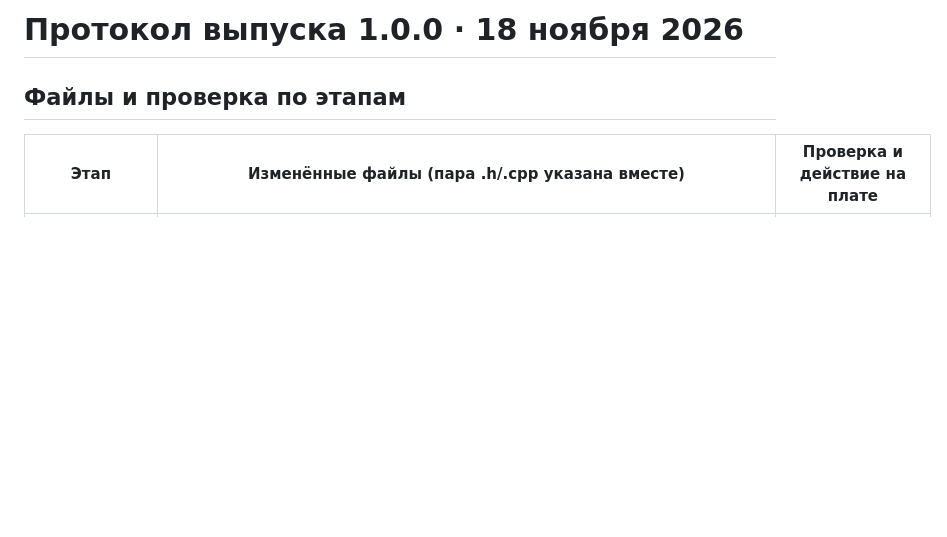
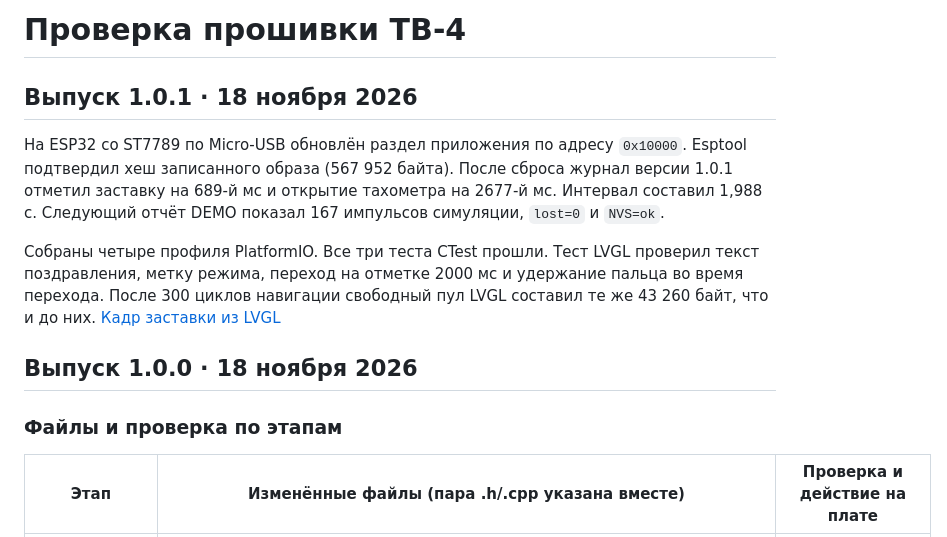
Before and after one commit to bangkok13/tv4-digital-control, a Markdown page: docs/verification.md, the part around one of its changes. Drawn GitHub-style; blank space fills up the shorter version.

```diff
--- a/docs/verification.md
+++ b/docs/verification.md
@@ -1,6 +1,14 @@
-# Протокол выпуска 1.0.0 · 18 ноября 2026
+# Проверка прошивки ТВ-4
 
-## Файлы и проверка по этапам
+## Выпуск 1.0.1 · 18 ноября 2026
+
+На ESP32 со ST7789 по Micro-USB обновлён раздел приложения по адресу `0x10000`. Esptool подтвердил хеш записанного образа (567 952 байта). После сброса журнал версии 1.0.1 отметил заставку на 689-й мс и открытие тахометра на 2677-й мс. Интервал составил 1,988 с. Следующий отчёт DEMO показал 167 импульсов симуляции, `lost=0` и `NVS=ok`.
+
+Собраны четыре профиля PlatformIO. Все три теста CTest прошли. Тест LVGL проверил текст поздравления, метку режима, переход на отметке 2000 мс и удержание пальца во время перехода. После 300 циклов навигации свободный пул LVGL составил те же 43 260 байт, что и до них. [Кадр заставки из LVGL](splash.png)
+
+## Выпуск 1.0.0 · 18 ноября 2026
+
+### Файлы и проверка по этапам
 
 | Этап | Изменённые файлы (пара .h/.cpp указана вместе) | Проверка и действие на плате |
 | --- | --- | --- |
```
Also changed, not shown: other parts of docs/verification.md (+3 -3 lines), README.md (+4 -4 lines), docs/flash.md (+2 -2 lines), docs/splash.png (added), 7 other files.
